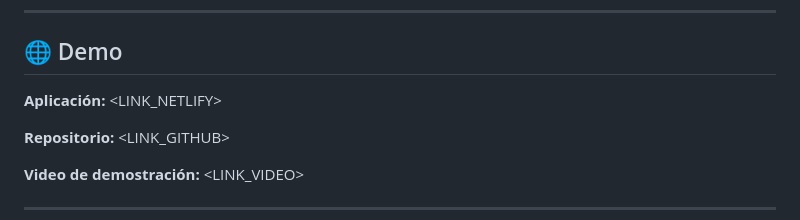
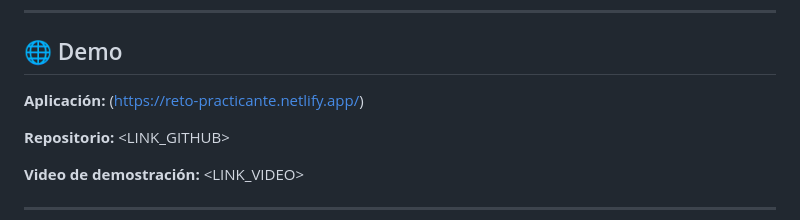
Before and after one commit to dieortega0923/barrio-pizza-ai-dashboard, a Markdown page: README.md, the part around the change. Drawn GitHub-style.

```diff
--- a/README.md
+++ b/README.md
@@ -8,7 +8,7 @@ Una aplicación web que analiza automáticamente las órdenes de compra de las s
 
 ## 🌐 Demo
 
-**Aplicación:** <LINK_NETLIFY>
+**Aplicación:** (https://reto-practicante.netlify.app/)
 
 **Repositorio:** <LINK_GITHUB>
 
```
